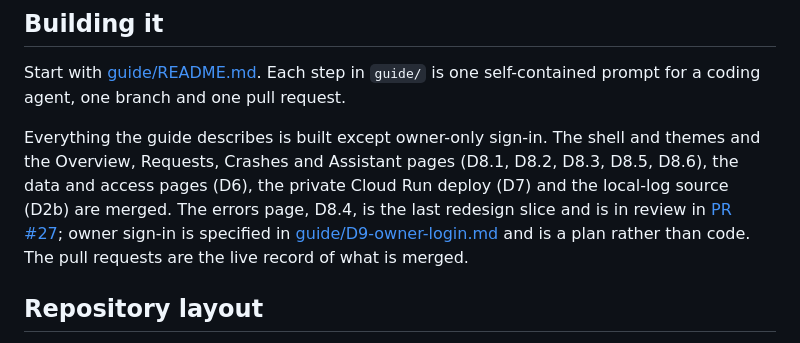
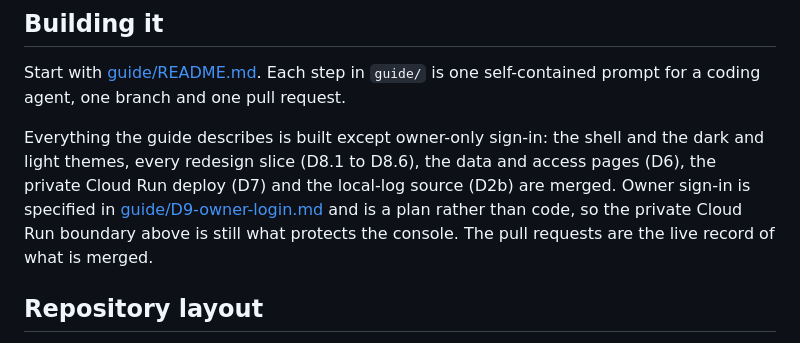
Before and after one commit to SumukhaK/football-dashboard, a Markdown page: README.md, the part around the change. Drawn GitHub-style.

Commit message:
docs(readme): state the merged status and refresh the walkthrough note
The errors page (D8.4) merged with #27, so the README no longer points at a pull
request as pending, and the walkthrough says plainly that the crashes and errors
images show the layout from before their redesigns (D8.5 and D8.4), both of which
have landed. Merges main into the branch so the README describes the code the
reviewer will merge next to it.

```diff
--- a/README.md
+++ b/README.md
@@ -324,14 +324,13 @@ fields it lists.
 Start with [guide/README.md](guide/README.md). Each step in `guide/` is one
 self-contained prompt for a coding agent, one branch and one pull request.
 
-Everything the guide describes is built except owner-only sign-in. The shell and
-themes and the Overview, Requests, Crashes and Assistant pages (D8.1, D8.2,
-D8.3, D8.5, D8.6), the data and access pages (D6), the private Cloud Run deploy
-(D7) and the local-log source (D2b) are merged. The errors page, D8.4, is the
-last redesign slice and is in review in
-[PR #27](https://github.com/SumukhaK/football-dashboard/pull/27); owner sign-in
-is specified in [guide/D9-owner-login.md](guide/D9-owner-login.md) and is a plan
-rather than code. The pull requests are the live record of what is merged.
+Everything the guide describes is built except owner-only sign-in: the shell and
+the dark and light themes, every redesign slice (D8.1 to D8.6), the data and
+access pages (D6), the private Cloud Run deploy (D7) and the local-log source
+(D2b) are merged. Owner sign-in is specified in
+[guide/D9-owner-login.md](guide/D9-owner-login.md) and is a plan rather than
+code, so the private Cloud Run boundary above is still what protects the
+console. The pull requests are the live record of what is merged.
 
 ## Repository layout
 
```
Also changed, not shown: screenshots/README.md (+3 -2 lines).
